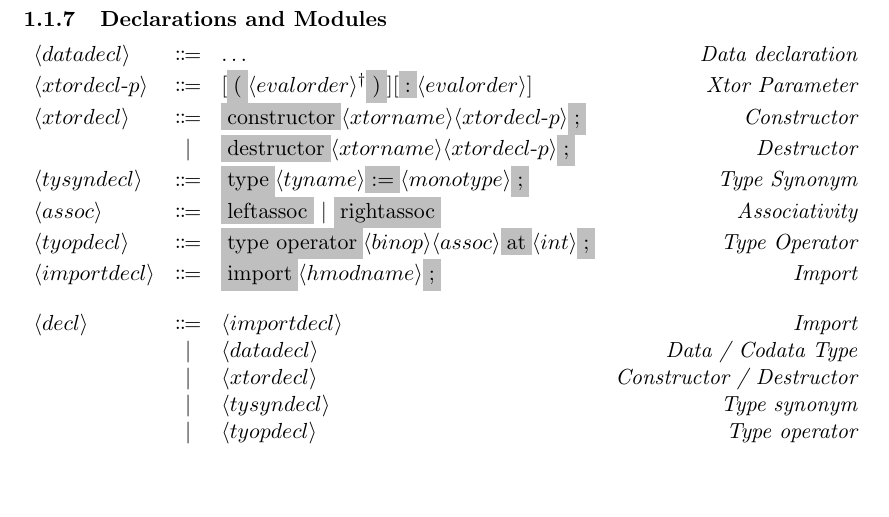
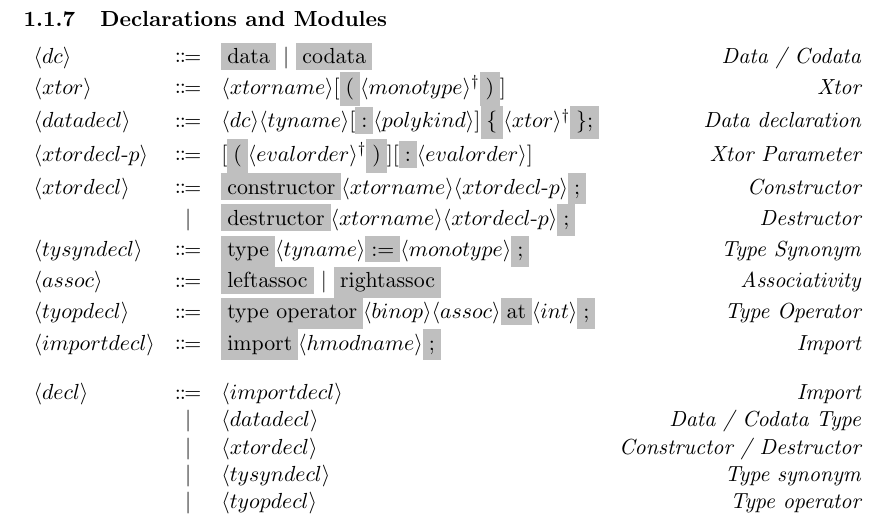
Before and after one commit to duo-lang/documentation, a LaTeX document (src/specification/rules.tex): part of page 4 of 4, cut so that both start at the same text, the shorter picture padded with empty space. Compiled offline with pdfLaTeX.

Commit message:
Add data decls

```diff
--- a/src/specification/rules.tex
+++ b/src/specification/rules.tex
@@ -137,7 +137,9 @@ We use the abbreviation $\semicolonlist{x}$ in the grammar for a semicolon-separ
 
 \[
   \begin{array}{lclr}
-    \nonterminal{datadecl} & \Coloneqq & \ldots & \emph{Data declaration} \\
+    \nonterminal{dc} & \Coloneqq & \terminal{data}\ |\ \terminal{codata} & \emph{Data / Codata} \\
+    \nonterminal{xtor} & \Coloneqq & \nonterminal{xtorname}[\terminal{(}\commalist{\nonterminal{monotype}}\terminal{)}] & \emph{Xtor} \\
+    \nonterminal{datadecl} & \Coloneqq & \nonterminal{dc} \nonterminal{tyname} [\terminal{:} \nonterminal{polykind}] \terminal{$\{$} \commalist{\nonterminal{xtor}}\terminal{$\};$} & \emph{Data declaration} \\
     \nonterminal{xtordecl$-$p} & \Coloneqq & [\terminal{(} \commalist{\nonterminal{evalorder}} \terminal{)}] [\terminal{:} \nonterminal{evalorder}] & \emph{Xtor Parameter} \\
     \nonterminal{xtordecl} & \Coloneqq & \terminal{constructor} \nonterminal{xtorname} \nonterminal{xtordecl$-$p}\terminal{;} & \emph{Constructor} \\
     & | & \terminal{destructor} \nonterminal{xtorname}\nonterminal{xtordecl$-$p} \terminal{;} & \emph{Destructor} \\
```
